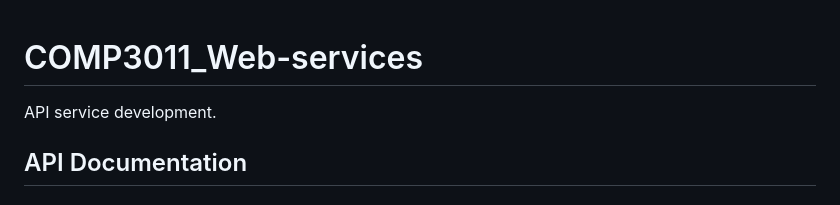
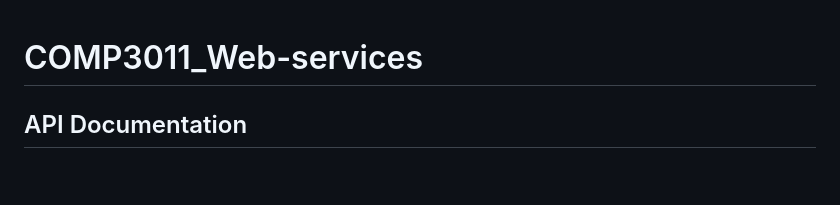
Before and after one commit to chw23/COMP3011_Web-services, a Markdown page: README.md, the part around the change. Rendered like a GitHub page; blank space fills up the shorter version.

```diff
--- a/README.md
+++ b/README.md
@@ -1,6 +1,4 @@
 # COMP3011_Web-services
-API service development.
-
 ## API Documentation
 
 ### Base URL
```
